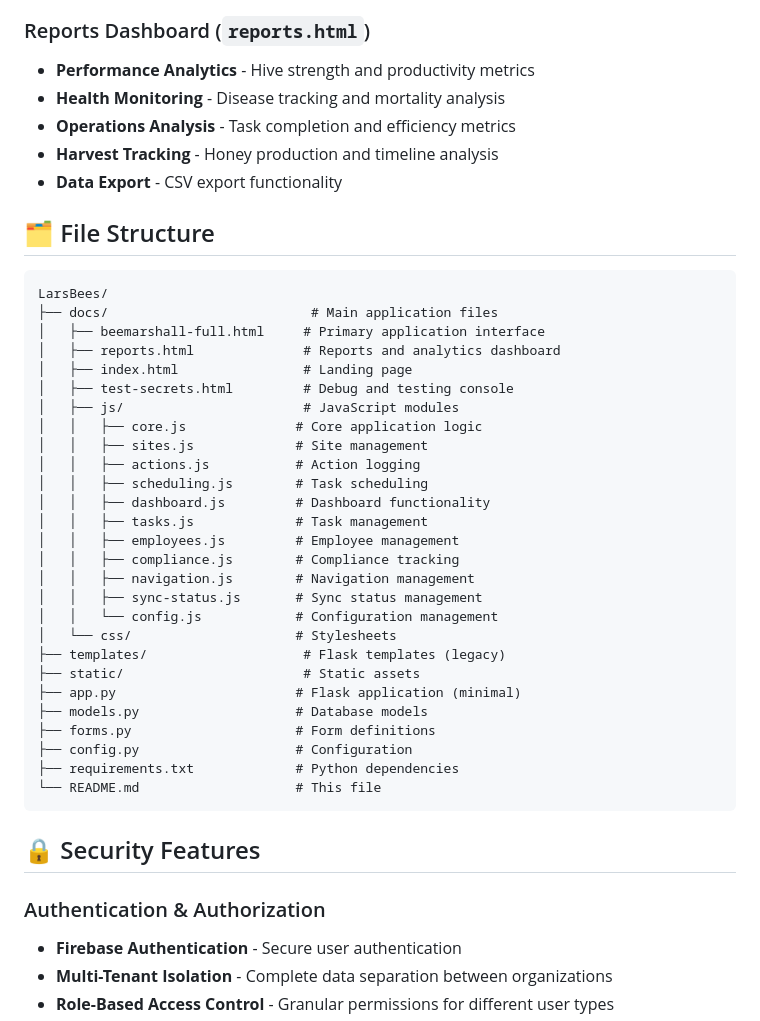
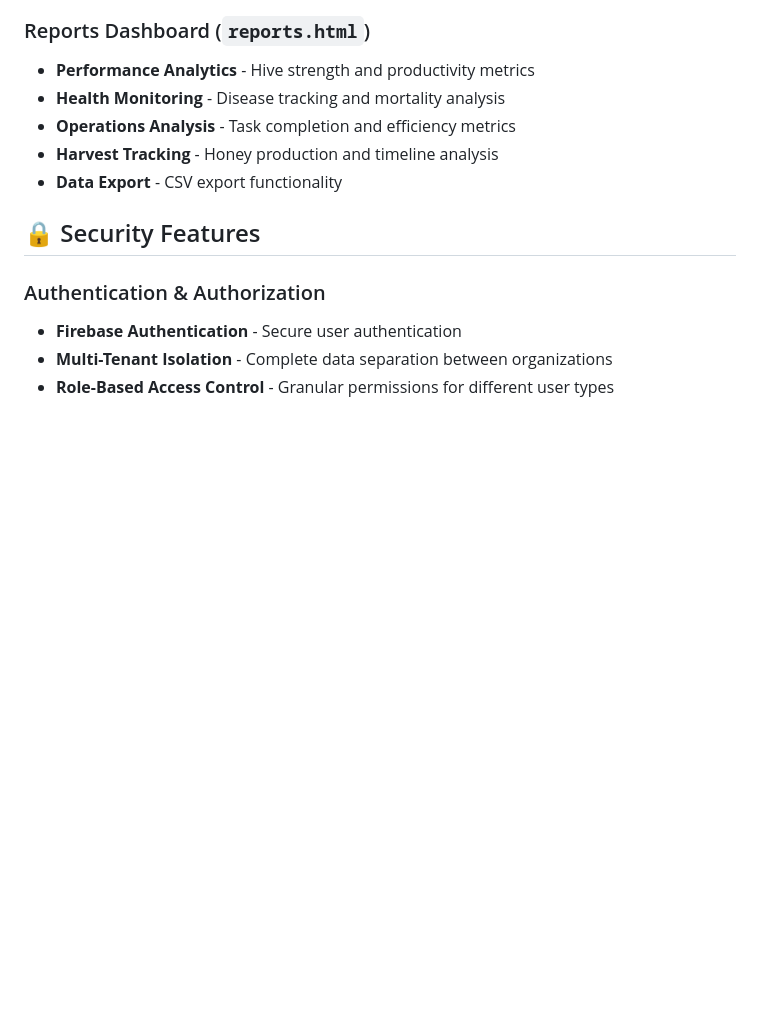
Before and after one commit to agent5479/LarsBees, a Markdown page: README.md, the part around one of its changes. Rendered like a GitHub page; blank space fills up the shorter version.

````diff
--- a/README.md
+++ b/README.md
@@ -140,37 +140,6 @@ The system uses GitHub Secrets for secure configuration:
 - **Harvest Tracking** - Honey production and timeline analysis
 - **Data Export** - CSV export functionality
 
-## 🗂️ File Structure
-
-```
-LarsBees/
-├── docs/                          # Main application files
-│   ├── beemarshall-full.html     # Primary application interface
-│   ├── reports.html              # Reports and analytics dashboard
-│   ├── index.html                # Landing page
-│   ├── test-secrets.html         # Debug and testing console
-│   ├── js/                       # JavaScript modules
-│   │   ├── core.js              # Core application logic
-│   │   ├── sites.js             # Site management
-│   │   ├── actions.js           # Action logging
-│   │   ├── scheduling.js        # Task scheduling
-│   │   ├── dashboard.js         # Dashboard functionality
-│   │   ├── tasks.js             # Task management
-│   │   ├── employees.js         # Employee management
-│   │   ├── compliance.js        # Compliance tracking
-│   │   ├── navigation.js        # Navigation management
-│   │   ├── sync-status.js       # Sync status management
-│   │   └── config.js            # Configuration management
-│   └── css/                     # Stylesheets
-├── templates/                    # Flask templates (legacy)
-├── static/                       # Static assets
-├── app.py                       # Flask application (minimal)
-├── models.py                    # Database models
-├── forms.py                     # Form definitions
-├── config.py                    # Configuration
-├── requirements.txt             # Python dependencies
-└── README.md                    # This file
-```
 
 ## 🔒 Security Features
 
````
Also changed, not shown: other parts of README.md (+0 -98 lines).
